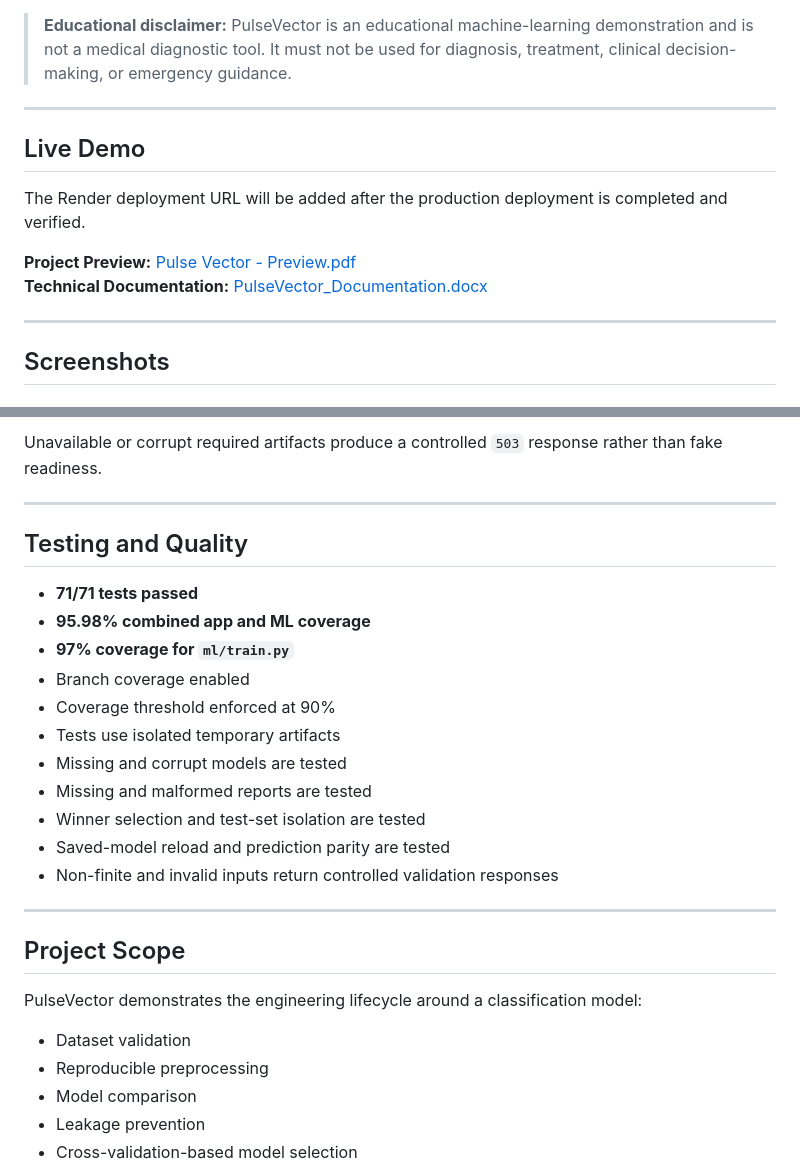
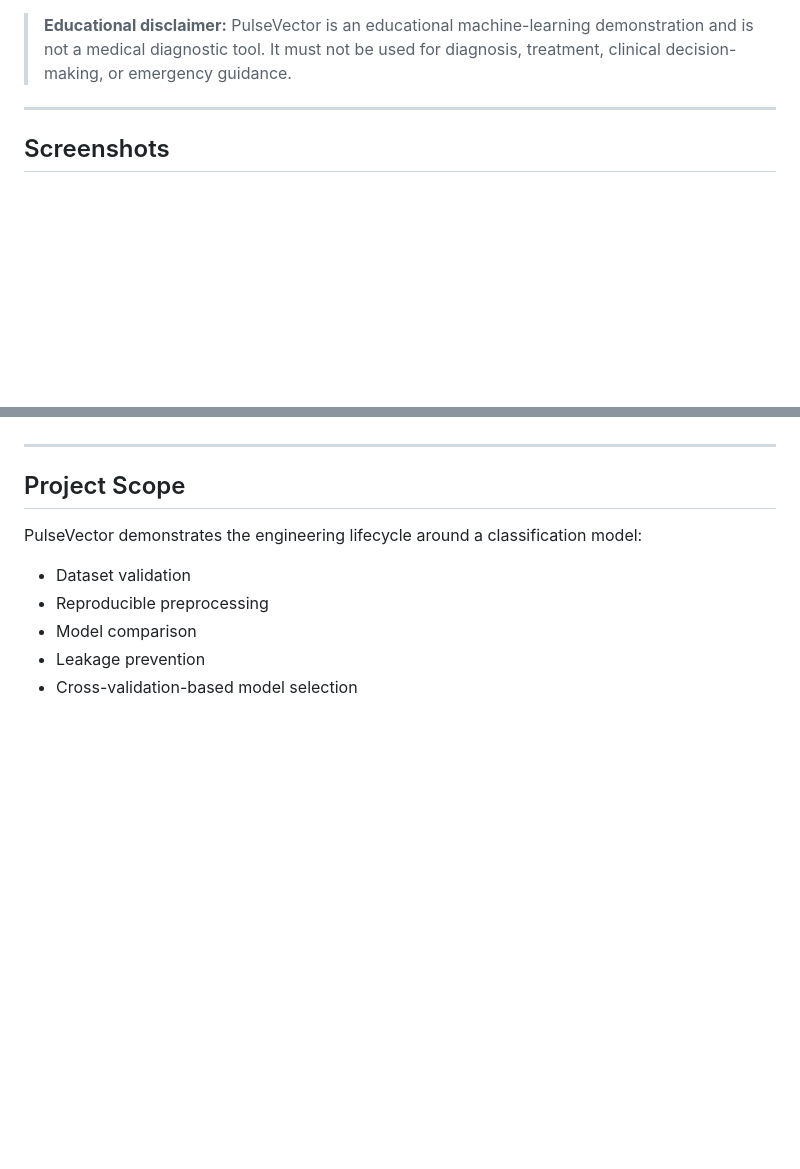
Before and after one commit to farooqhussain93/PulseVector, a Markdown page: README.md, 2 parts joined by grey strips. GitHub-like rendering; blank space fills up the shorter version.

```diff
--- a/README.md
+++ b/README.md
@@ -22,15 +22,6 @@
 </p>
 
 > **Educational disclaimer:** PulseVector is an educational machine-learning demonstration and is not a medical diagnostic tool. It must not be used for diagnosis, treatment, clinical decision-making, or emergency guidance.
-
----
-
-## Live Demo
-
-The Render deployment URL will be added after the production deployment is completed and verified.
-
-**Project Preview:** [Pulse Vector - Preview.pdf](docs/Pulse%20Vector%20-%20Preview.pdf)
-**Technical Documentation:** [PulseVector_Documentation.docx](docs/PulseVector_Documentation.docx)
 
 ---
 
@@ -311,20 +155,3 @@ Returns `200` only when PulseVector can make a valid prediction. It checks:
-Unavailable or corrupt required artifacts produce a controlled `503` response rather than fake readiness.
-
----
-
-## Testing and Quality
-
-- **71/71 tests passed**
-- **95.98% combined app and ML coverage**
-- **97% coverage for `ml/train.py`**
-- Branch coverage enabled
-- Coverage threshold enforced at 90%
-- Tests use isolated temporary artifacts
-- Missing and corrupt models are tested
-- Missing and malformed reports are tested
-- Winner selection and test-set isolation are tested
-- Saved-model reload and prediction parity are tested
-- Non-finite and invalid inputs return controlled validation responses
 
 ---
 
```
Also changed, not shown: other parts of README.md (+0 -147 lines).
